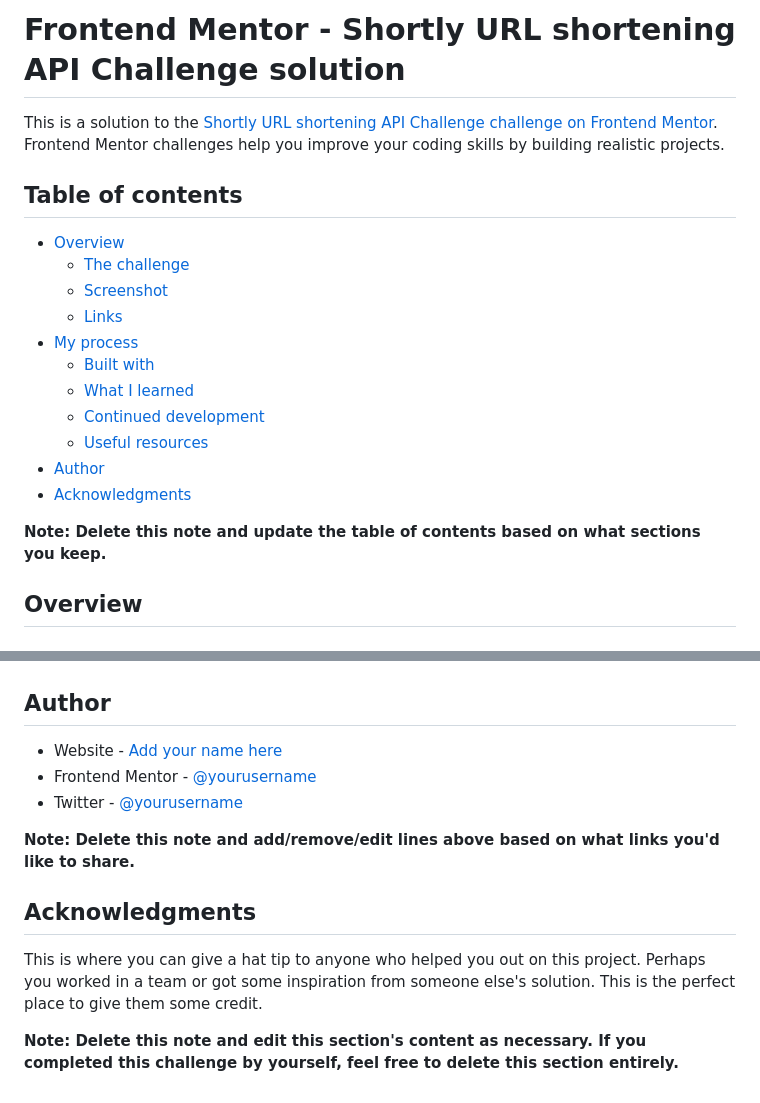
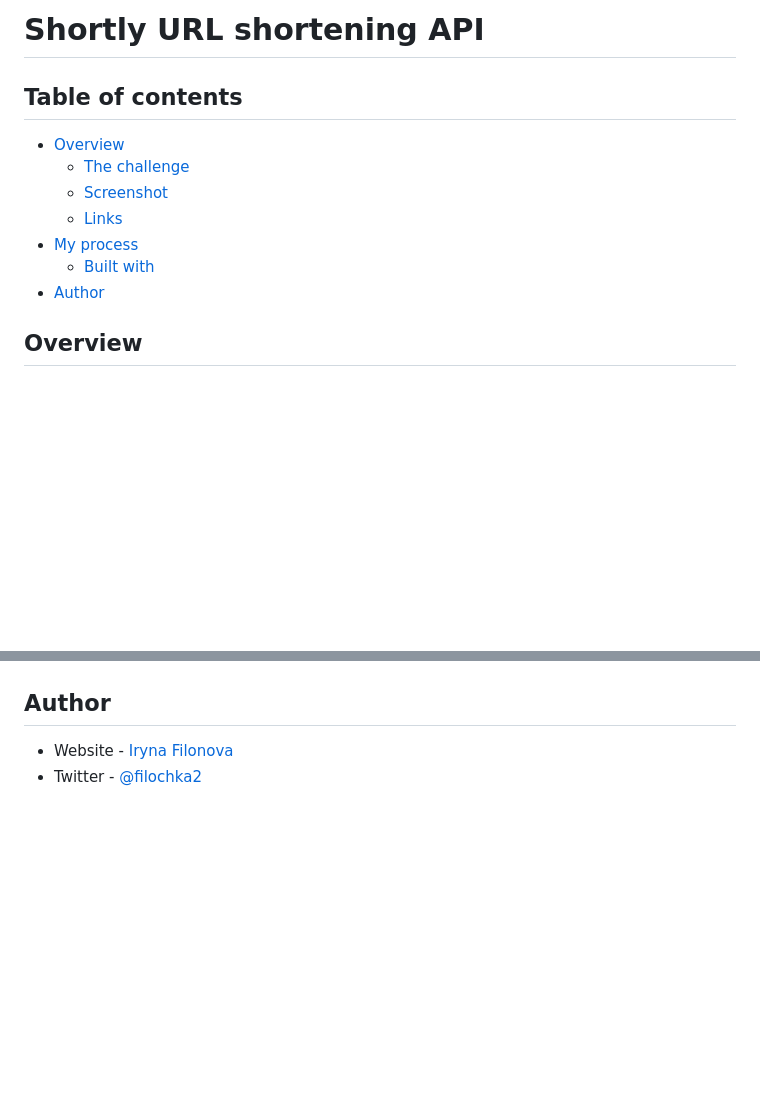
Before and after one commit to wonder-filka/URL-shortening-API-landing-page, a Markdown page: README-template.md, 2 parts joined by grey strips. GitHub-like rendering; blank space fills up the shorter version.

```diff
--- a/README-template.md
+++ b/README-template.md
@@ -1,6 +1,4 @@
-# Frontend Mentor - Shortly URL shortening API Challenge solution
-
-This is a solution to the [Shortly URL shortening API Challenge challenge on Frontend Mentor](https://www.frontendmentor.io/challenges/url-shortening-api-landing-page-2ce3ob-G). Frontend Mentor challenges help you improve your coding skills by building realistic projects.
+# Shortly URL shortening API
 
 ## Table of contents
 
@@ -10,13 +8,7 @@ This is a solution to the [Shortly URL shortening API Challenge challenge on Fro
   - [Links](#links)
 - [My process](#my-process)
   - [Built with](#built-with)
-  - [What I learned](#what-i-learned)
-  - [Continued development](#continued-development)
-  - [Useful resources](#useful-resources)
 - [Author](#author)
-- [Acknowledgments](#acknowledgments)
-
-**Note: Delete this note and update the table of contents based on what sections you keep.**
 
 ## Overview
 
@@ -102,14 +44,5 @@ Use this section to outline areas that you want to continue focusing on in futur
 
 ## Author
 
-- Website - [Add your name here](https://www.your-site.com)
-- Frontend Mentor - [@yourusername](https://www.frontendmentor.io/profile/yourusername)
-- Twitter - [@yourusername](https://www.twitter.com/yourusername)
-
-**Note: Delete this note and add/remove/edit lines above based on what links you'd like to share.**
-
-## Acknowledgments
-
-This is where you can give a hat tip to anyone who helped you out on this project. Perhaps you worked in a team or got some inspiration from someone else's solution. This is the perfect place to give them some credit.
-
-**Note: Delete this note and edit this section's content as necessary. If you completed this challenge by yourself, feel free to delete this section entirely.**
+- Website - [Iryna Filonova](https://sensational-cactus-93a152.netlify.app/)
+- Twitter - [@filochka2](https://twitter.com/filochka2)
```
Also changed, not shown: other parts of README-template.md (+7 -57 lines), screenshot.png (added).
